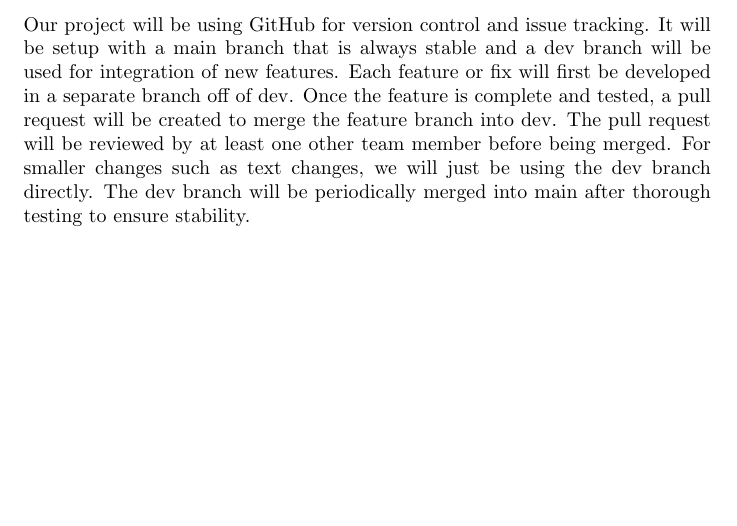
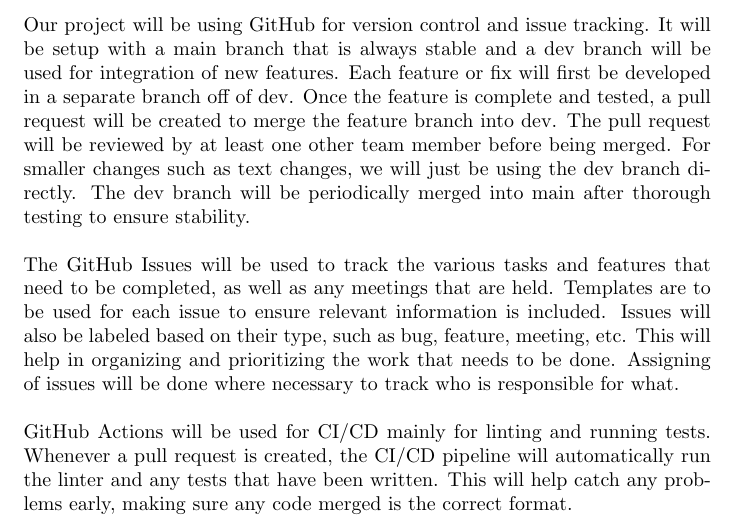
Before and after one commit to ritual-17/flow, a LaTeX document (docs/DevelopmentPlan/DevelopmentPlan.tex): part of page 3 of 8, cut so that both start at the same text, the shorter picture padded with empty space. Compiled offline with pdfLaTeX.

Commit message:
finished workflow plan

```diff
--- a/docs/DevelopmentPlan/DevelopmentPlan.tex
+++ b/docs/DevelopmentPlan/DevelopmentPlan.tex
@@ -112,6 +112,17 @@
   Once the feature is complete and tested, a pull request will be created to merge the feature branch into dev. The pull request will be
   reviewed by at least one other team member before being merged. For smaller changes such as text changes, we will just be using the dev
   branch directly. The dev branch will be periodically merged into main after thorough testing to ensure stability.
+  \\
+  \\
+  The GitHub Issues will be used to track the various tasks and features that need to be completed, as well as any meetings that are held.
+  Templates are to be used for each issue to ensure relevant information is included. Issues will also be labeled based on their type,
+  such as bug, feature, meeting, etc. This will help in organizing and prioritizing the work that needs to be done. Assigning of issues will
+  be done where necessary to track who is responsible for what.
+  \\
+  \\
+  GitHub Actions will be used for CI/CD mainly for linting and running tests. Whenever a pull request is created, the CI/CD pipeline will
+  automatically run the linter and any tests that have been written. This will help catch any problems early, making sure any code merged is
+  the correct format.
 
   % \item Work in individual branches for each new issue/change.
 	% \item Merge with pull requests followed by reviews.
```
